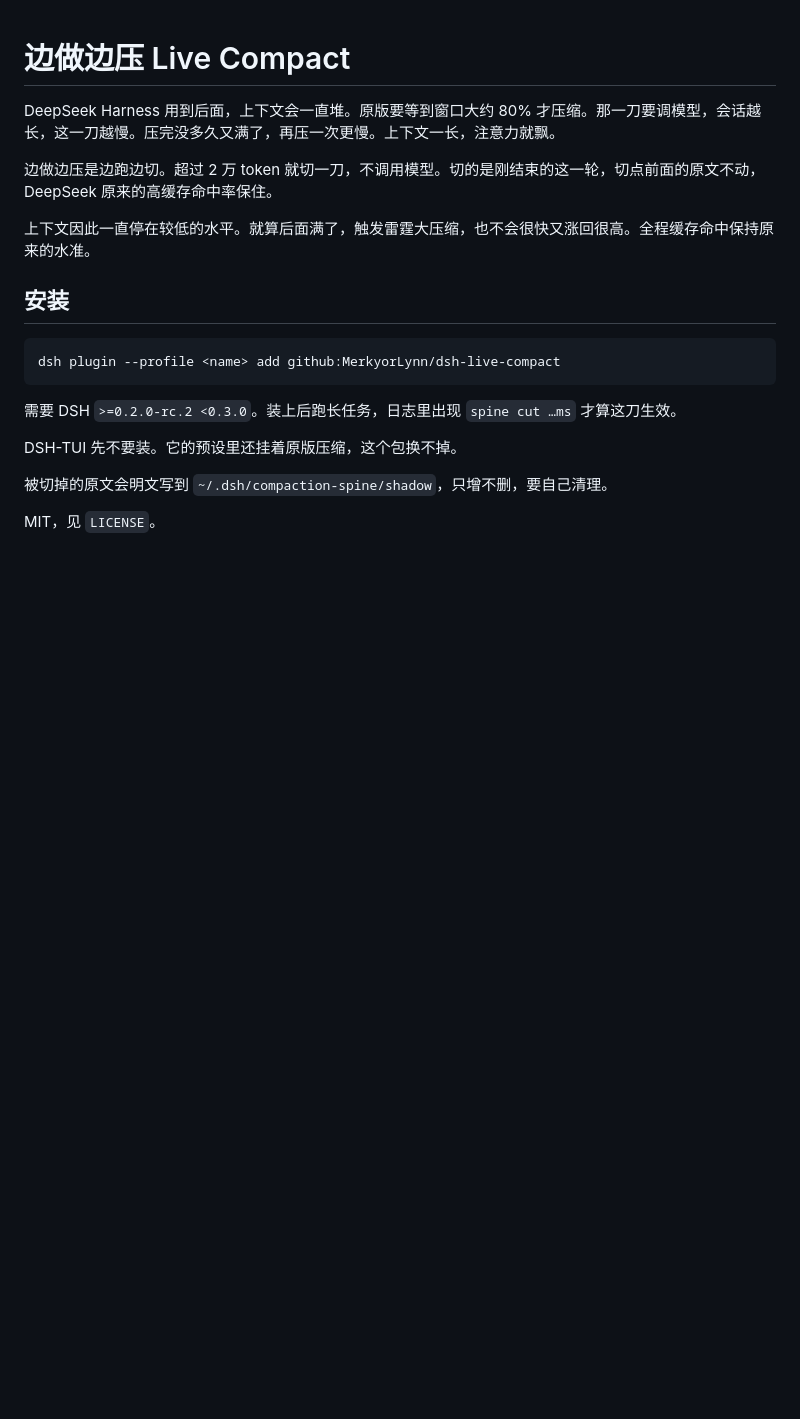
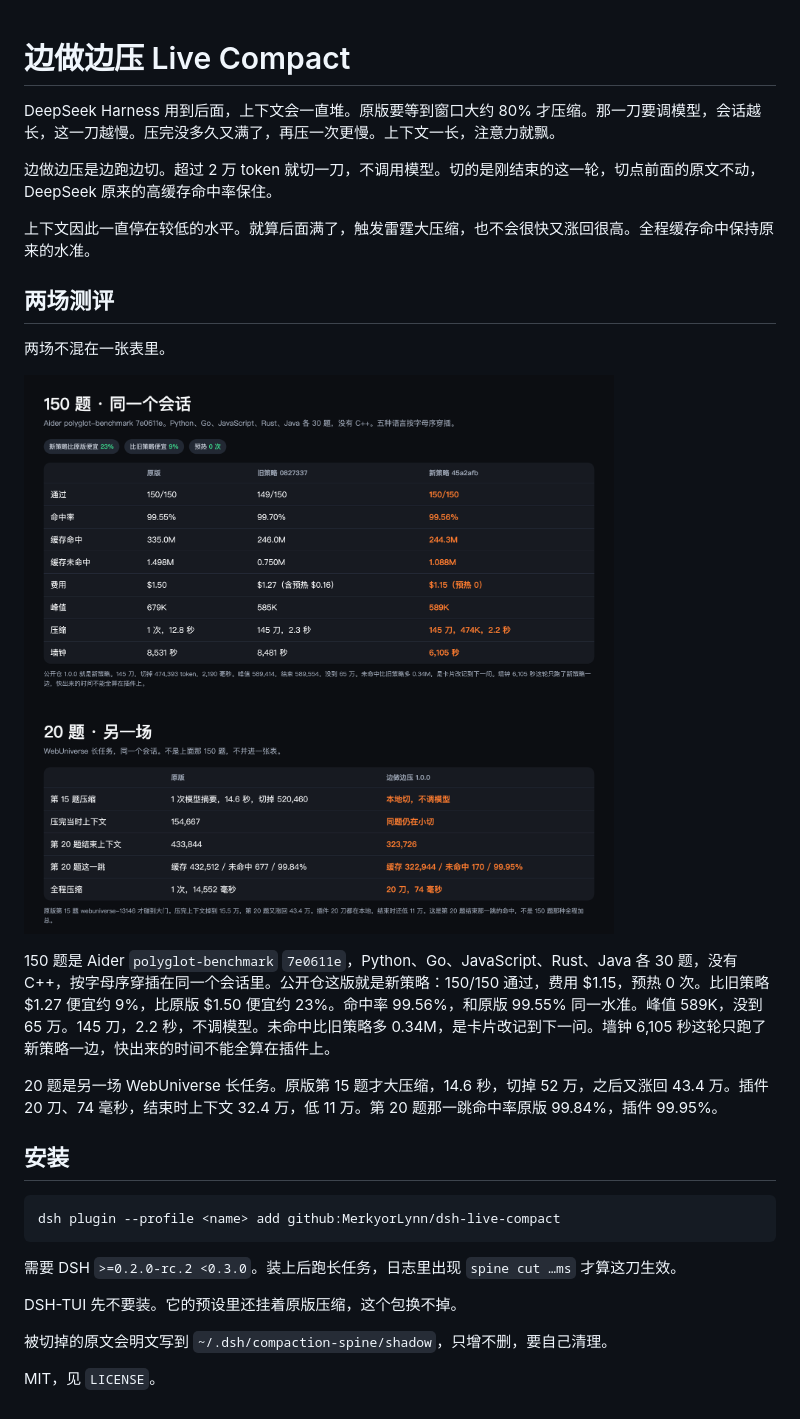
Before and after one commit to LOKOP10/dsh-live-compact, a Markdown page: README.md, the part around the change. GitHub-like rendering; pictures changed too: docs/compare.png (added); blank space fills up the shorter version.

Commit message:
Add the 150-task and 20-task comparison chart.
Keep the two exams apart. The 150-task table is the locked three-column result.

```diff
--- a/README.md
+++ b/README.md
@@ -5,6 +5,16 @@ DeepSeek Harness 用到后面，上下文会一直堆。原版要等到窗口大
 边做边压是边跑边切。超过 2 万 token 就切一刀，不调用模型。切的是刚结束的这一轮，切点前面的原文不动，DeepSeek 原来的高缓存命中率保住。
 
 上下文因此一直停在较低的水平。就算后面满了，触发雷霆大压缩，也不会很快又涨回很高。全程缓存命中保持原来的水准。
+
+## 两场测评
+
+两场不混在一张表里。
+
+![150 题和 20 题对照](docs/compare.png)
+
+150 题是 Aider `polyglot-benchmark` `7e0611e`，Python、Go、JavaScript、Rust、Java 各 30 题，没有 C++，按字母序穿插在同一个会话里。公开仓这版就是新策略：150/150 通过，费用 $1.15，预热 0 次。比旧策略 $1.27 便宜约 9%，比原版 $1.50 便宜约 23%。命中率 99.56%，和原版 99.55% 同一水准。峰值 589K，没到 65 万。145 刀，2.2 秒，不调模型。未命中比旧策略多 0.34M，是卡片改记到下一问。墙钟 6,105 秒这轮只跑了新策略一边，快出来的时间不能全算在插件上。
+
+20 题是另一场 WebUniverse 长任务。原版第 15 题才大压缩，14.6 秒，切掉 52 万，之后又涨回 43.4 万。插件 20 刀、74 毫秒，结束时上下文 32.4 万，低 11 万。第 20 题那一跳命中率原版 99.84%，插件 99.95%。
 
 ## 安装
 
```
Also changed, not shown: 1 other file.
